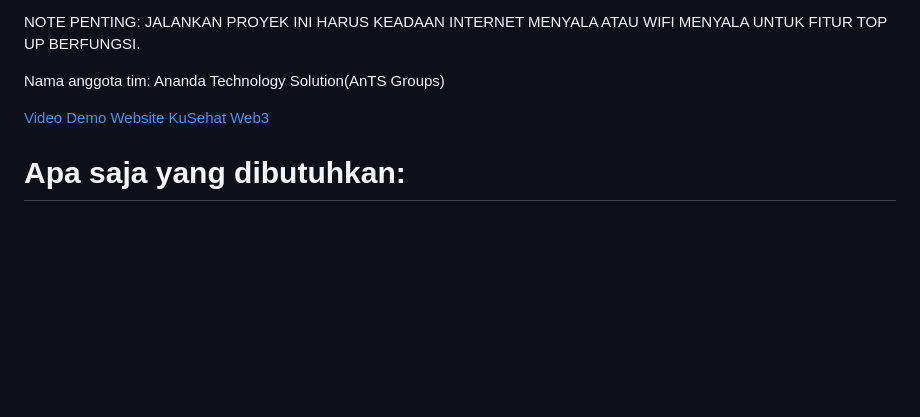
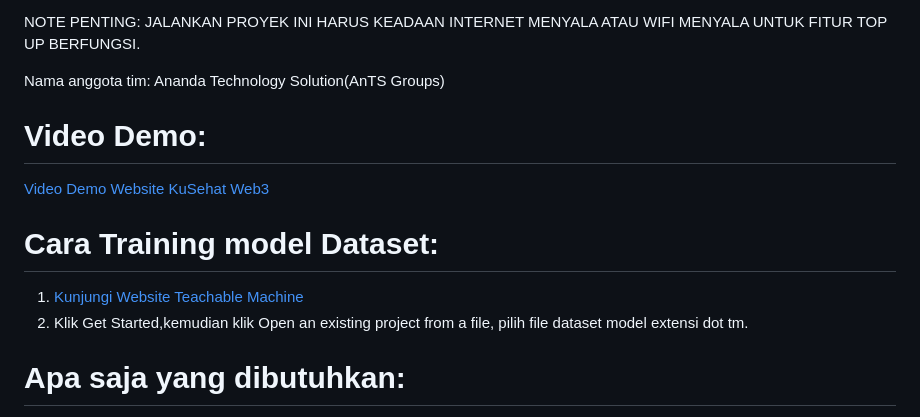
Before and after one commit to sirrauf/kusehatweb3, a Markdown page: README.md, the part around the change. Rendered like a GitHub page; blank space fills up the shorter version.

```diff
--- a/README.md
+++ b/README.md
@@ -18,8 +18,12 @@ NOTE PENTING: JALANKAN PROYEK INI HARUS KEADAAN INTERNET MENYALA ATAU WIFI MENYA
 
 Nama anggota tim: Ananda Technology Solution(AnTS Groups)
 
+# Video Demo:
+[Video Demo Website KuSehat Web3](https://www.youtube.com/watch?v=IAvHF1dgw2o)
 
-[Video Demo Website KuSehat Web3](https://www.youtube.com/watch?v=IAvHF1dgw2o)
+# Cara Training model Dataset:
+1. [Kunjungi Website Teachable Machine](https://teachablemachine.withgoogle.com/)
+2. Klik Get Started,kemudian klik Open an existing project from a file, pilih file dataset model extensi dot tm.
 
 # Apa saja yang dibutuhkan:
 1. [Python Version 3.10.11](https://www.python.org/downloads/release/python-31011/)
```
